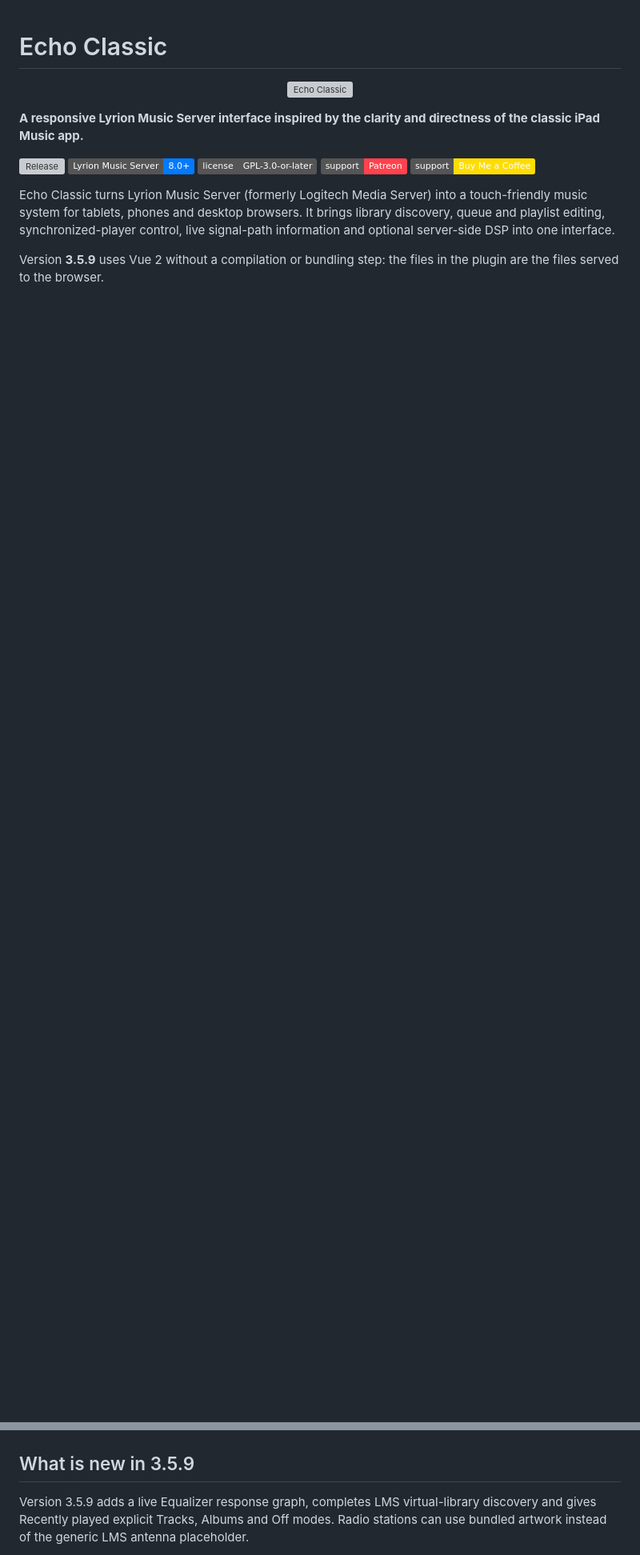
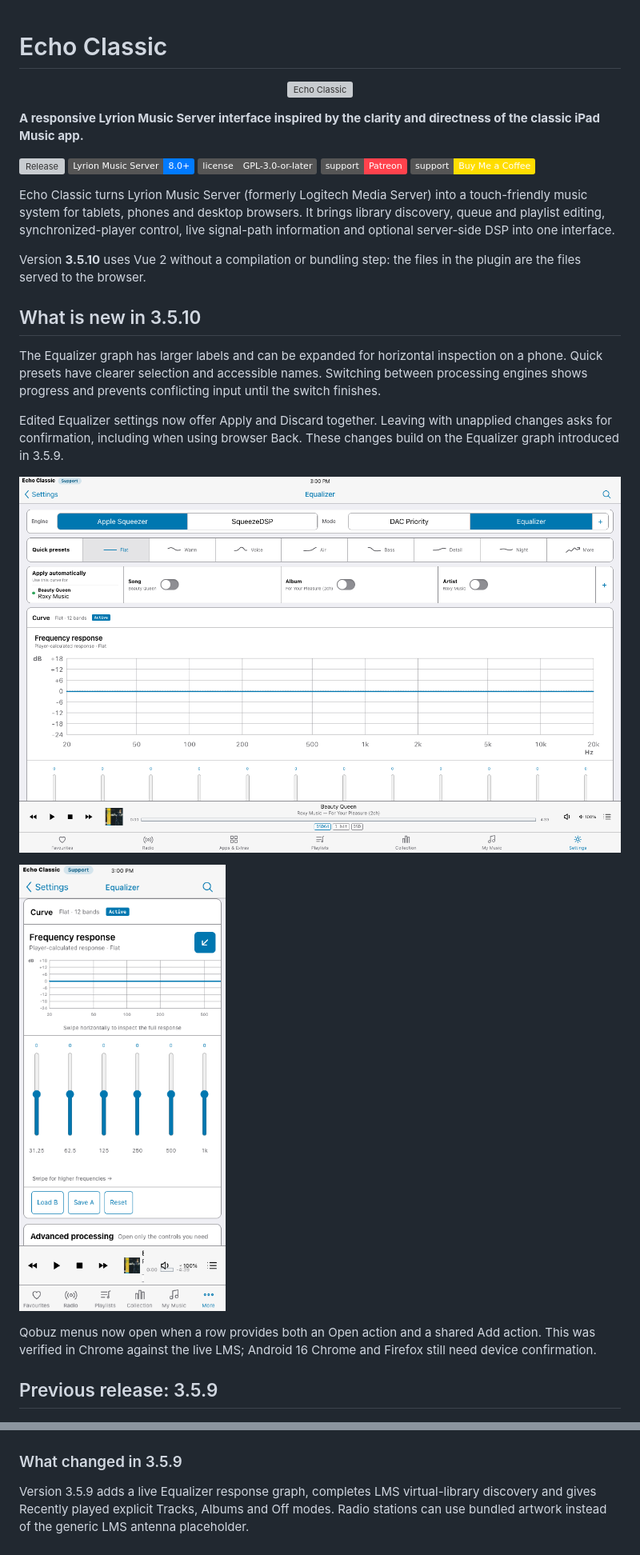
Before and after one commit to fdfreitas88/echoclassic, a Markdown page: README.md, 2 parts joined by grey strips. Shown at 80% size. Rendered like a GitHub page; pictures changed too: images/release-3.5.10-equalizer-desktop.png (added), images/release-3.5.10-equalizer-phone.png (added); badges without logos; blank space fills up the shorter version; grey boxes are pictures that could not be loaded.

Commit message:
release: 3.5.10

```diff
--- a/README.md
+++ b/README.md
@@ -18,12 +18,33 @@ touch-friendly music system for tablets, phones and desktop browsers. It brings
 library discovery, queue and playlist editing, synchronized-player control,
 live signal-path information and optional server-side DSP into one interface.
 
-Version **3.5.9** uses Vue 2 without a compilation or bundling step: the files in
+Version **3.5.10** uses Vue 2 without a compilation or bundling step: the files in
 the plugin are the files served to the browser.
+
+## What is new in 3.5.10
+
+The Equalizer graph has larger labels and can be expanded for horizontal
+inspection on a phone. Quick presets have clearer selection and accessible
+names. Switching between processing engines shows progress and prevents
+conflicting input until the switch finishes.
+
+Edited Equalizer settings now offer Apply and Discard together. Leaving with
+unapplied changes asks for confirmation, including when using browser Back.
+These changes build on the Equalizer graph introduced in 3.5.9.
+
+![Echo Classic 3.5.10 Equalizer on desktop](images/release-3.5.10-equalizer-desktop.png)
+
+![Echo Classic 3.5.10 expanded Equalizer graph on phone](images/release-3.5.10-equalizer-phone.png)
+
+Qobuz menus now open when a row provides both an Open action and a shared Add
+action. This was verified in Chrome against the live LMS; Android 16 Chrome and
+Firefox still need device confirmation.
+
+## Previous release: 3.5.9
 
 ![Echo Classic 3.5.9 Equalizer response](images/release-3.5.9-equalizer.png)
 
-## What is new in 3.5.9
+### What changed in 3.5.9
 
 Version 3.5.9 adds a live Equalizer response graph, completes LMS virtual-library
 discovery and gives Recently played explicit Tracks, Albums and Off modes. Radio
```
Also changed, not shown: other parts of README.md (+4 -3 lines), CHANGELOG.md (+12 -0 lines), 6 other files.
